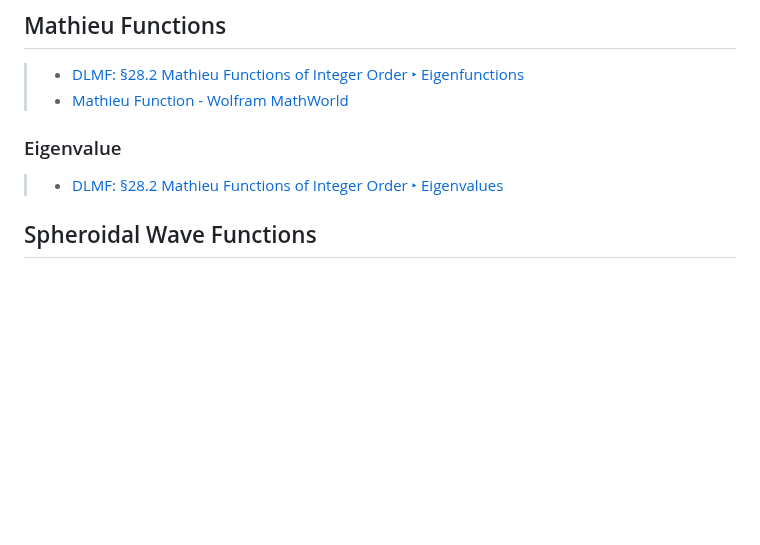
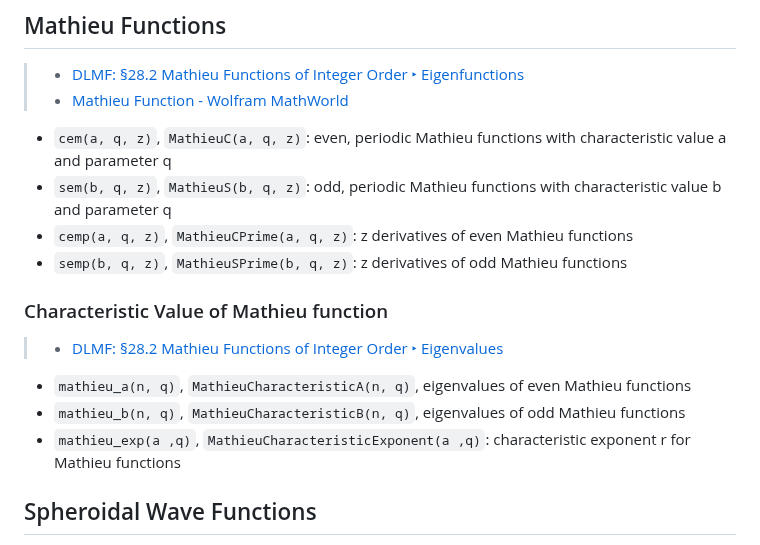
Before and after one commit to inkydragon/PureSpecial.jl, a Markdown page: docs/src/special-functions.md, the part around the change. GitHub-like rendering; blank space fills up the shorter version.

Commit message:
doc: +Mathieu Functions

```diff
--- a/docs/src/special-functions.md
+++ b/docs/src/special-functions.md
@@ -328,9 +328,18 @@
 > - [DLMF: §28.2 Mathieu Functions of Integer Order ‣ Eigenfunctions](https://dlmf.nist.gov/28.2#vi)
 > - [Mathieu Function - Wolfram MathWorld](https://mathworld.wolfram.com/MathieuFunction.html)
 
-### Eigenvalue
+- `cem(a, q, z)`, `MathieuC(a, q, z)`:  even, periodic Mathieu functions with characteristic value a and parameter q
+- `sem(b, q, z)`, `MathieuS(b, q, z)`:  odd, periodic Mathieu functions with characteristic value b and parameter q
+- `cemp(a, q, z)`, `MathieuCPrime(a, q, z)`:    z derivatives of even Mathieu functions
+- `semp(b, q, z)`, `MathieuSPrime(b, q, z)`:    z derivatives of odd Mathieu functions
+
+### Characteristic Value of Mathieu function
 
 > - [DLMF: §28.2 Mathieu Functions of Integer Order ‣ Eigenvalues](https://dlmf.nist.gov/28.2#v)
+
+- `mathieu_a(n, q)`, `MathieuCharacteristicA(n, q)`,  eigenvalues of even Mathieu functions
+- `mathieu_b(n, q)`, `MathieuCharacteristicB(n, q)`,  eigenvalues of odd Mathieu functions
+- `mathieu_exp(a ,q)`, `MathieuCharacteristicExponent(a ,q)`: characteristic exponent r for Mathieu functions
 
 
 ## Spheroidal Wave Functions
```
